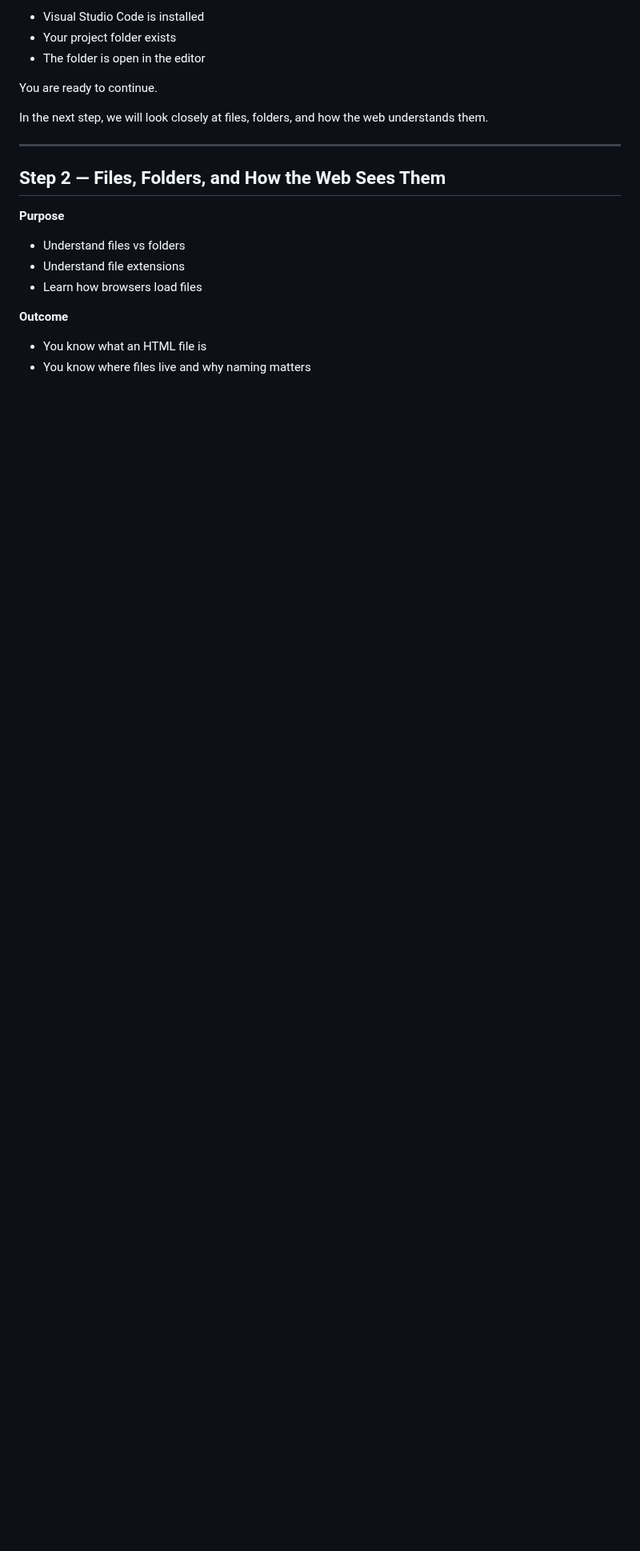
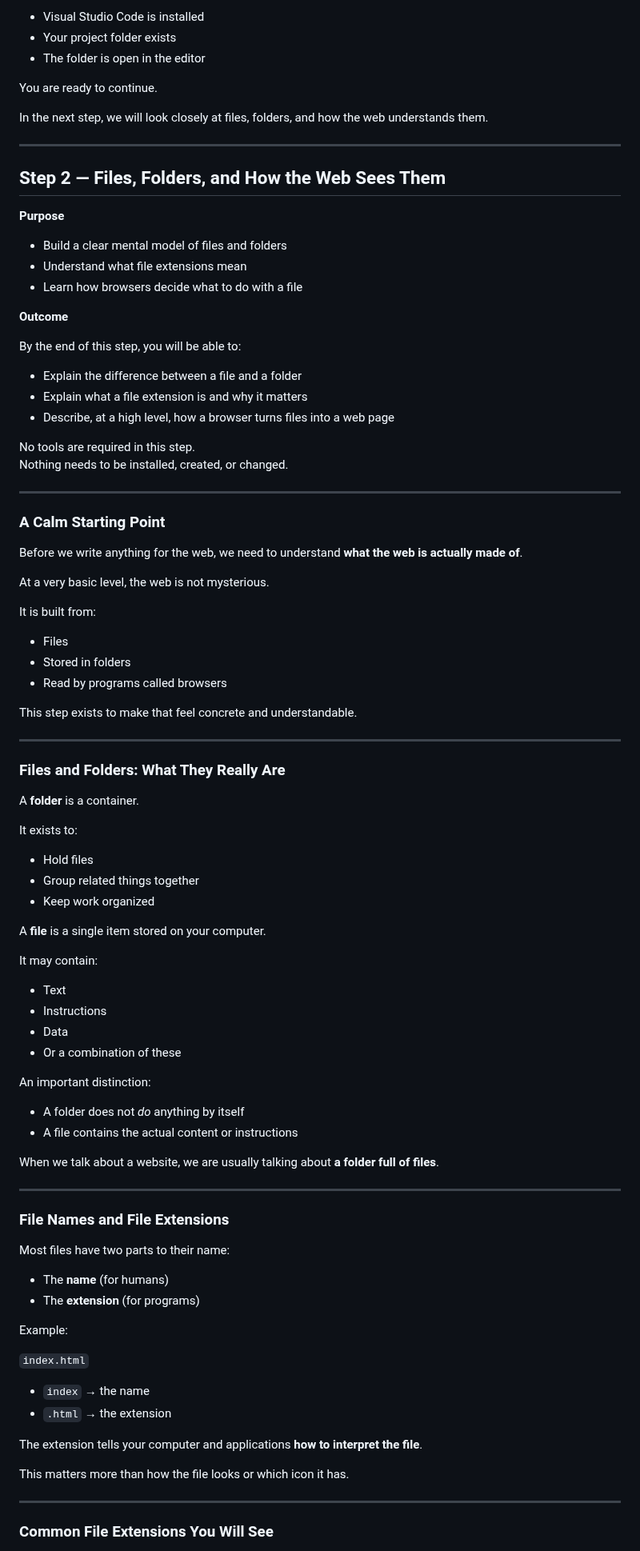
Before and after one commit to lou-pruitt/frontend-foundations, a Markdown page: WORKBOOK.md, the part around one of its changes. Shown at 80% size. Rendered like a GitHub page; blank space fills up the shorter version.

Commit message:
Add conceptual Step 2 on files and browser behavior

```diff
--- a/WORKBOOK.md
+++ b/WORKBOOK.md
@@ -289,11 +289,83 @@ In the next step, we will look closely at files, folders, and how the web unders
 
 **Purpose**
 
-- Understand files vs folders
-- Understand file extensions
-- Learn how browsers load files
+- Build a clear mental model of files and folders
+- Understand what file extensions mean
+- Learn how browsers decide what to do with a file
 
 **Outcome**
 
-- You know what an HTML file is
-- You know where files live and why naming matters
+By the end of this step, you will be able to:
+
+- Explain the difference between a file and a folder
+- Explain what a file extension is and why it matters
+- Describe, at a high level, how a browser turns files into a web page
+
+No tools are required in this step.
+Nothing needs to be installed, created, or changed.
+
+---
+
+### A Calm Starting Point
+
+Before we write anything for the web, we need to understand **what the web is actually made of**.
+
+At a very basic level, the web is not mysterious.
+
+It is built from:
+- Files
+- Stored in folders
+- Read by programs called browsers
+
+This step exists to make that feel concrete and understandable.
+
+---
+
+### Files and Folders: What They Really Are
+
+A **folder** is a container.
+
+It exists to:
+- Hold files
+- Group related things together
+- Keep work organized
+
+A **file** is a single item stored on your computer.
+
+It may contain:
+- Text
+- Instructions
+- Data
+- Or a combination of these
+
+An important distinction:
+
+- A folder does not *do* anything by itself
+- A file contains the actual content or instructions
+
+When we talk about a website, we are usually talking about **a folder full of files**.
+
+---
+
+### File Names and File Extensions
+
+Most files have two parts to their name:
+
+- The **name** (for humans)
+- The **extension** (for programs)
+
+Example:
+
+`index.html`
+
+- `index` → the name
+- `.html` → the extension
+
+The extension tells your computer and applications **how to interpret the file**.
+
+This matters more than how the file looks or which icon it has.
+
+---
+
+### Common File Extensions You Will See
+
```
Also changed, not shown: other parts of WORKBOOK.md (+75 -0 lines).
